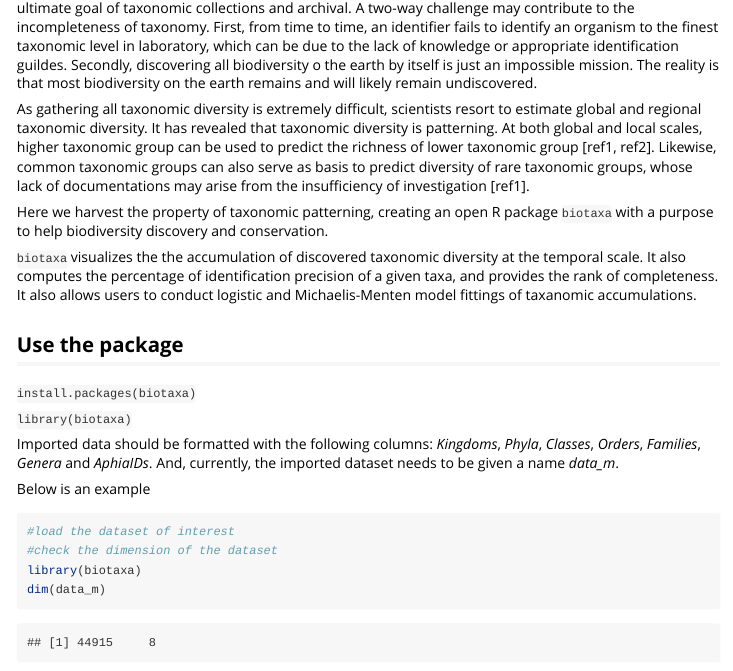
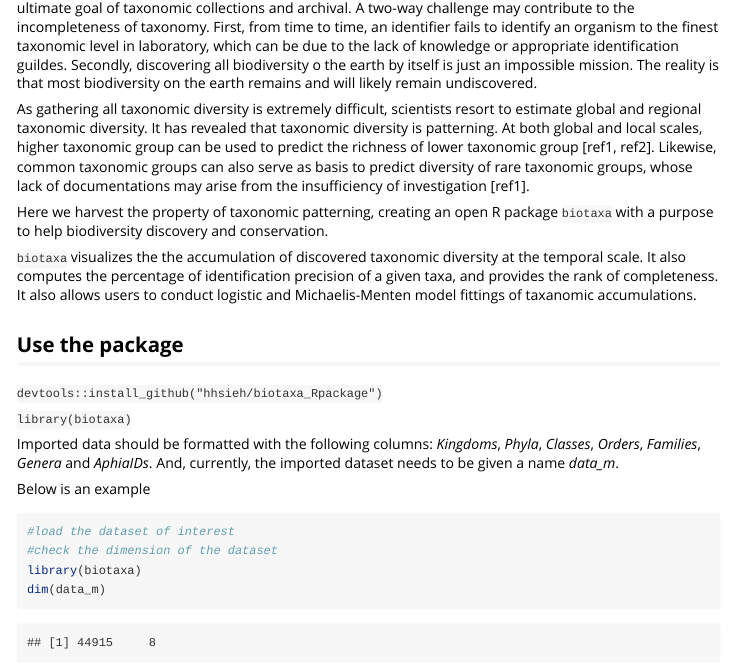
Before and after one commit to SCAR-sandpit/biotaxa, an R Markdown document (vignettes/my-vignette.Rmd): the page in a window 1100 px wide, from 440 px down. Rendered offline with R 4.5, knitr and Pandoc, with nearby package versions; long lines of code are wrapped.

Commit message:
install by devtools::install_github(hhsieh/biotaxa_Rpackage)

```diff
--- a/vignettes/my-vignette.Rmd
+++ b/vignettes/my-vignette.Rmd
@@ -28,7 +28,7 @@ knitr::opts_chunk$set(echo = TRUE)
 
 ## Use the package
 
-`install.packages(biotaxa)`
+`devtools::install_github("hhsieh/biotaxa_Rpackage")`
 
 `library(biotaxa)`
 
```
